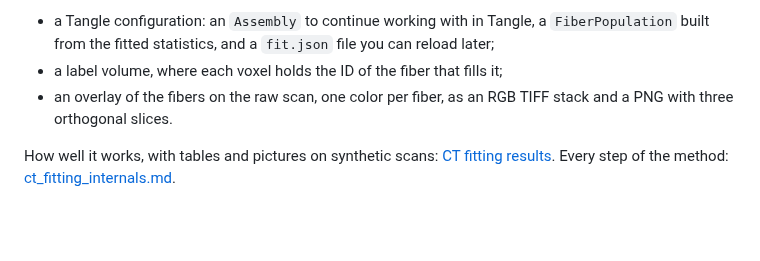
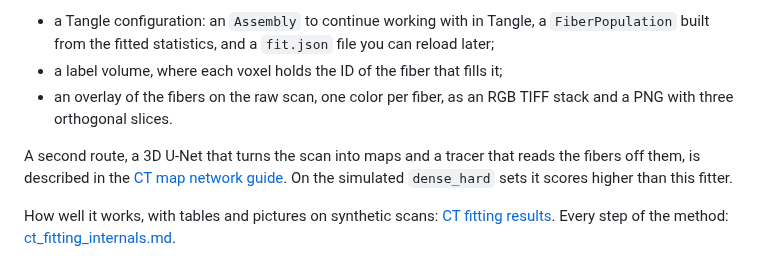
Before and after one commit to SueHeir/tangle, a Markdown page: docs/ct_fitting.md, the part around the change. Rendered like a GitHub page; blank space fills up the shorter version.

```diff
--- a/docs/ct_fitting.md
+++ b/docs/ct_fitting.md
@@ -11,6 +11,11 @@ match the scan. It returns:
 - a label volume, where each voxel holds the ID of the fiber that fills it;
 - an overlay of the fibers on the raw scan, one color per fiber, as an RGB
   TIFF stack and a PNG with three orthogonal slices.
+
+A second route, a 3D U-Net that turns the scan into maps and a tracer that
+reads the fibers off them, is described in the
+[CT map network guide](ct_unet.md). On the simulated `dense_hard` sets it
+scores higher than this fitter.
 
 How well it works, with tables and pictures on synthetic scans:
 [CT fitting results](../crates/tangle_python/python/examples/ct_results/README.md).
```
Also changed, not shown: README.md (+9 -0 lines), docs/ct_unet.md (added, +158 -0 lines), docs/media/ct-unet-maps.png (added), 3 other files.
